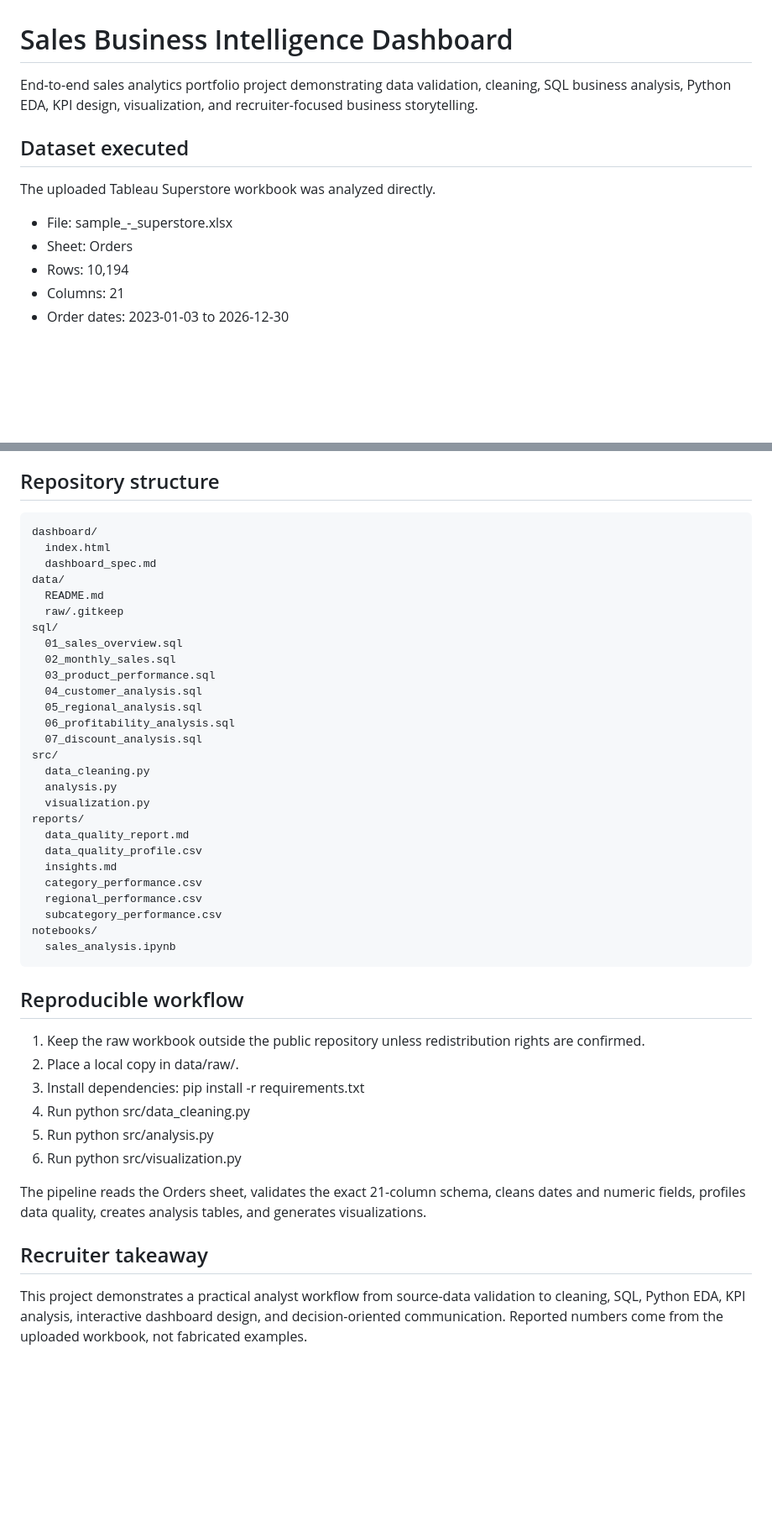
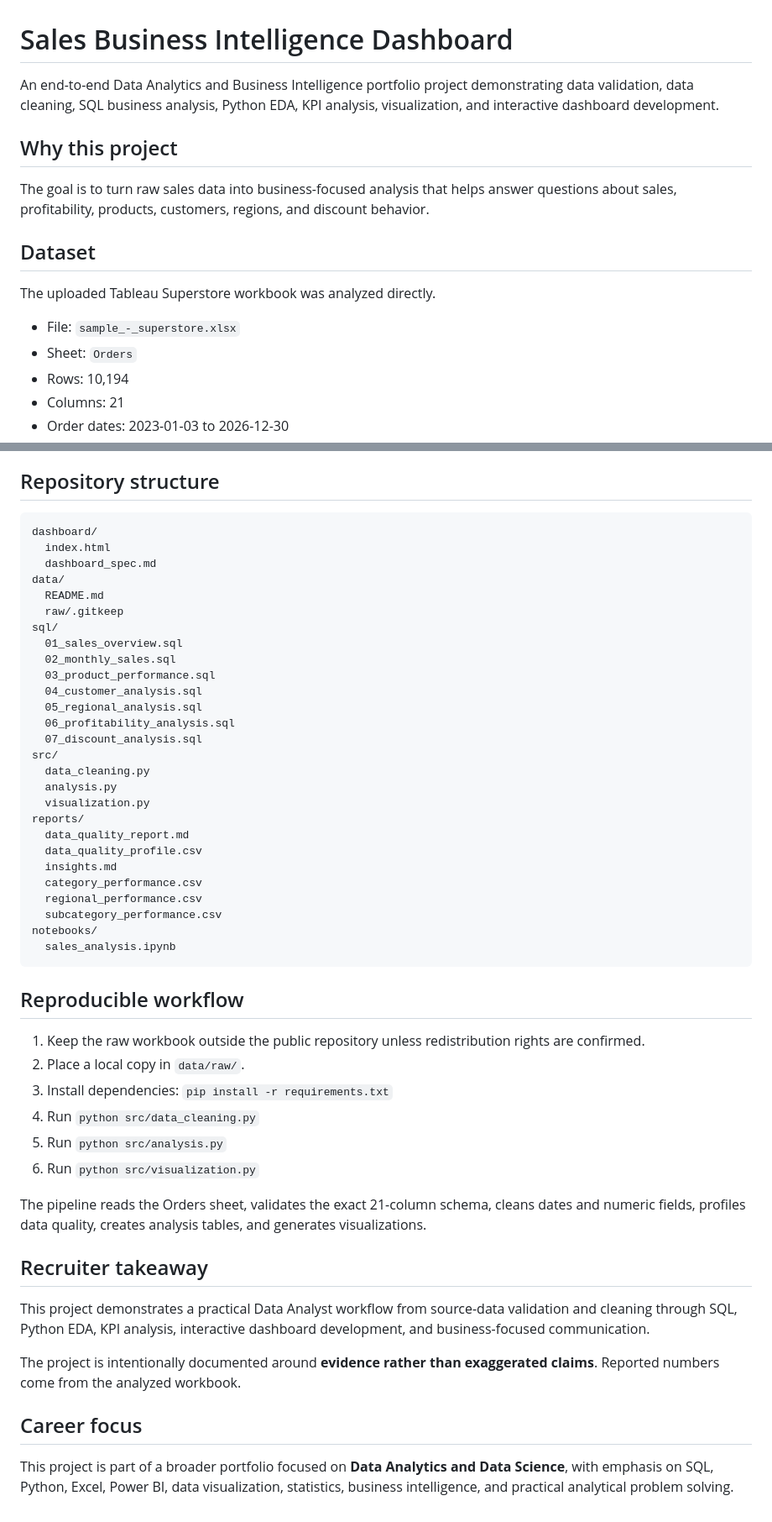
Before and after one commit to Saimanikanta96/sales-business-intelligence-dashboard, a Markdown page: README.md, 2 parts joined by grey strips. Shown at 84% size. Rendered like a GitHub page; blank space fills up the shorter version.

Commit message:
docs: strengthen analytics portfolio README

````diff
--- a/README.md
+++ b/README.md
@@ -1,11 +1,17 @@
 # Sales Business Intelligence Dashboard
 
-End-to-end sales analytics portfolio project demonstrating data validation, cleaning, SQL business analysis, Python EDA, KPI design, visualization, and recruiter-focused business storytelling.
+An end-to-end Data Analytics and Business Intelligence portfolio project demonstrating data validation, data cleaning, SQL business analysis, Python EDA, KPI analysis, visualization, and interactive dashboard development.
 
-## Dataset executed
+## Why this project
+
+The goal is to turn raw sales data into business-focused analysis that helps answer questions about sales, profitability, products, customers, regions, and discount behavior.
+
+## Dataset
+
 The uploaded Tableau Superstore workbook was analyzed directly.
-- File: sample_-_superstore.xlsx
-- Sheet: Orders
+
+- File: `sample_-_superstore.xlsx`
+- Sheet: `Orders`
 - Rows: 10,194
 - Columns: 21
 - Order dates: 2023-01-03 to 2026-12-30
@@ -52,43 +78,54 @@ The dashboard uses Chart.js from its public CDN and embeds only derived aggregat
 - Rows with discounts above 20% show $364.76K sales and -$136.02K profit. This is an observed association, not a causal claim.
 
 ## Repository structure
-    dashboard/
-      index.html
-      dashboard_spec.md
-    data/
-      README.md
-      raw/.gitkeep
-    sql/
-      01_sales_overview.sql
-      02_monthly_sales.sql
-      03_product_performance.sql
-      04_customer_analysis.sql
-      05_regional_analysis.sql
-      06_profitability_analysis.sql
-      07_discount_analysis.sql
-    src/
-      data_cleaning.py
-      analysis.py
-      visualization.py
-    reports/
-      data_quality_report.md
-      data_quality_profile.csv
-      insights.md
-      category_performance.csv
-      regional_performance.csv
-      subcategory_performance.csv
-    notebooks/
-      sales_analysis.ipynb
+
+```
+dashboard/
+  index.html
+  dashboard_spec.md
+data/
+  README.md
+  raw/.gitkeep
+sql/
+  01_sales_overview.sql
+  02_monthly_sales.sql
+  03_product_performance.sql
+  04_customer_analysis.sql
+  05_regional_analysis.sql
+  06_profitability_analysis.sql
+  07_discount_analysis.sql
+src/
+  data_cleaning.py
+  analysis.py
+  visualization.py
+reports/
+  data_quality_report.md
+  data_quality_profile.csv
+  insights.md
+  category_performance.csv
+  regional_performance.csv
+  subcategory_performance.csv
+notebooks/
+  sales_analysis.ipynb
+```
 
 ## Reproducible workflow
+
 1. Keep the raw workbook outside the public repository unless redistribution rights are confirmed.
-2. Place a local copy in data/raw/.
-3. Install dependencies: pip install -r requirements.txt
-4. Run python src/data_cleaning.py
-5. Run python src/analysis.py
-6. Run python src/visualization.py
+2. Place a local copy in `data/raw/`.
+3. Install dependencies: `pip install -r requirements.txt`
+4. Run `python src/data_cleaning.py`
+5. Run `python src/analysis.py`
+6. Run `python src/visualization.py`
 
 The pipeline reads the Orders sheet, validates the exact 21-column schema, cleans dates and numeric fields, profiles data quality, creates analysis tables, and generates visualizations.
 
 ## Recruiter takeaway
-This project demonstrates a practical analyst workflow from source-data validation to cleaning, SQL, Python EDA, KPI analysis, interactive dashboard design, and decision-oriented communication. Reported numbers come from the uploaded workbook, not fabricated examples.
+
+This project demonstrates a practical Data Analyst workflow from source-data validation and cleaning through SQL, Python EDA, KPI analysis, interactive dashboard development, and business-focused communication.
+
+The project is intentionally documented around **evidence rather than exaggerated claims**. Reported numbers come from the analyzed workbook.
+
+## Career focus
+
+This project is part of a broader portfolio focused on **Data Analytics and Data Science**, with emphasis on SQL, Python, Excel, Power BI, data visualization, statistics, business intelligence, and practical analytical problem solving.
````
Also changed, not shown: other parts of README.md (+24 -4 lines).
